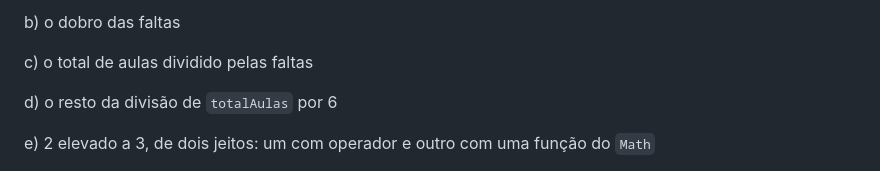
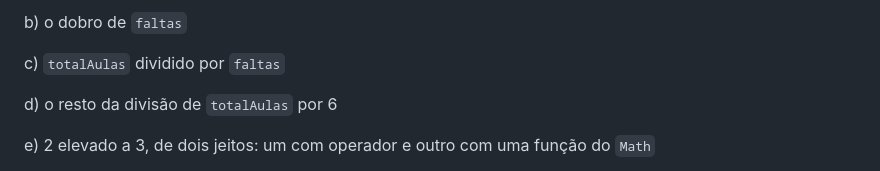
Before and after one commit to jhollyfer/CURSO-TS-CETAM, a Markdown page: prova-1.md, the part around one of its changes. Drawn GitHub-style.

```diff
--- a/prova-1.md
+++ b/prova-1.md
@@ -118,7 +117,7 @@ a) quantas aulas a Maria assistiu (usando `totalAulas` e `faltas`)
 
-b) o dobro das faltas
+b) o dobro de `faltas`
 
-c) o total de aulas dividido pelas faltas
+c) `totalAulas` dividido por `faltas`
 
 d) o resto da divisão de `totalAulas` por 6
 
```
Also changed, not shown: other parts of prova-1.md (+18 -19 lines).
